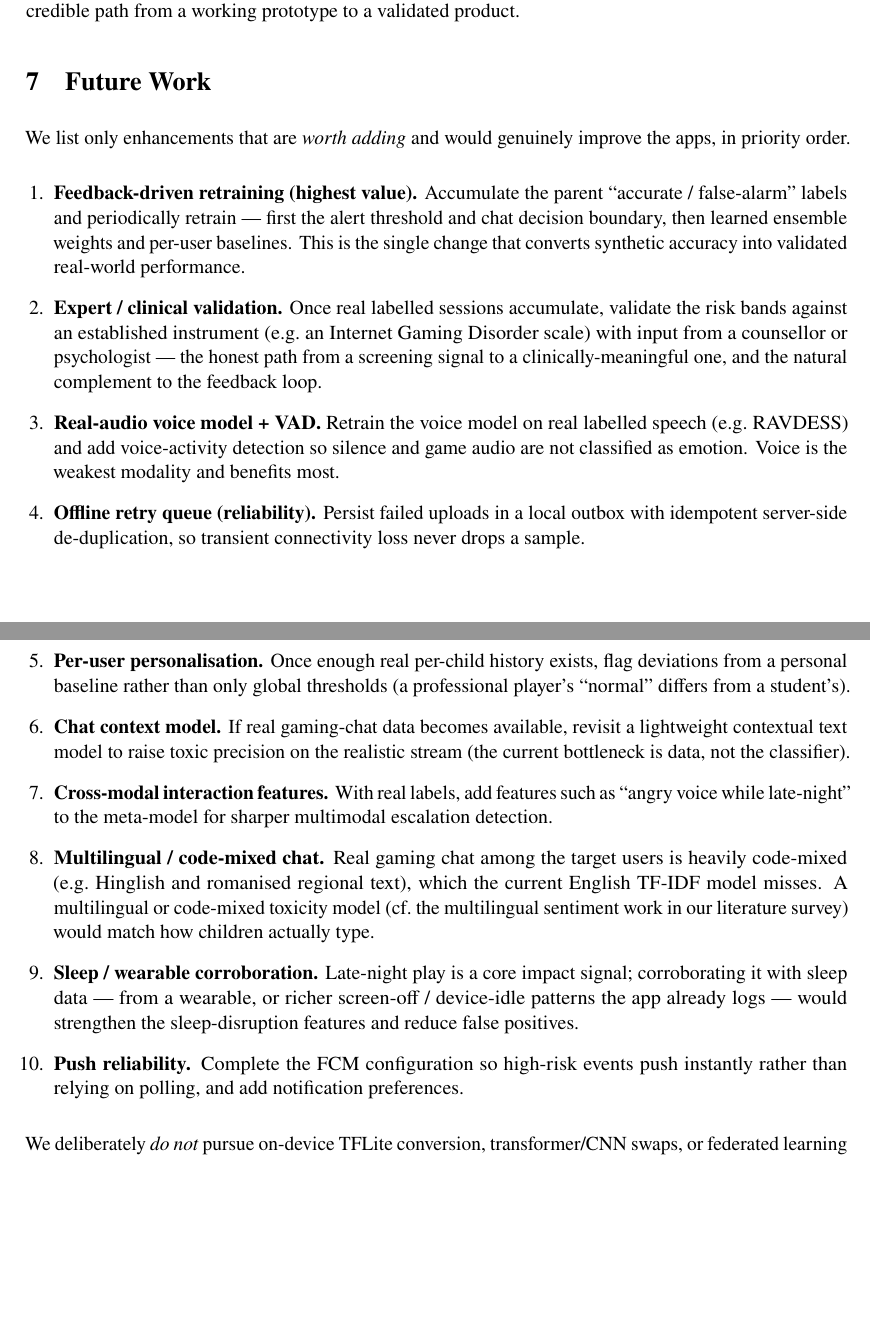
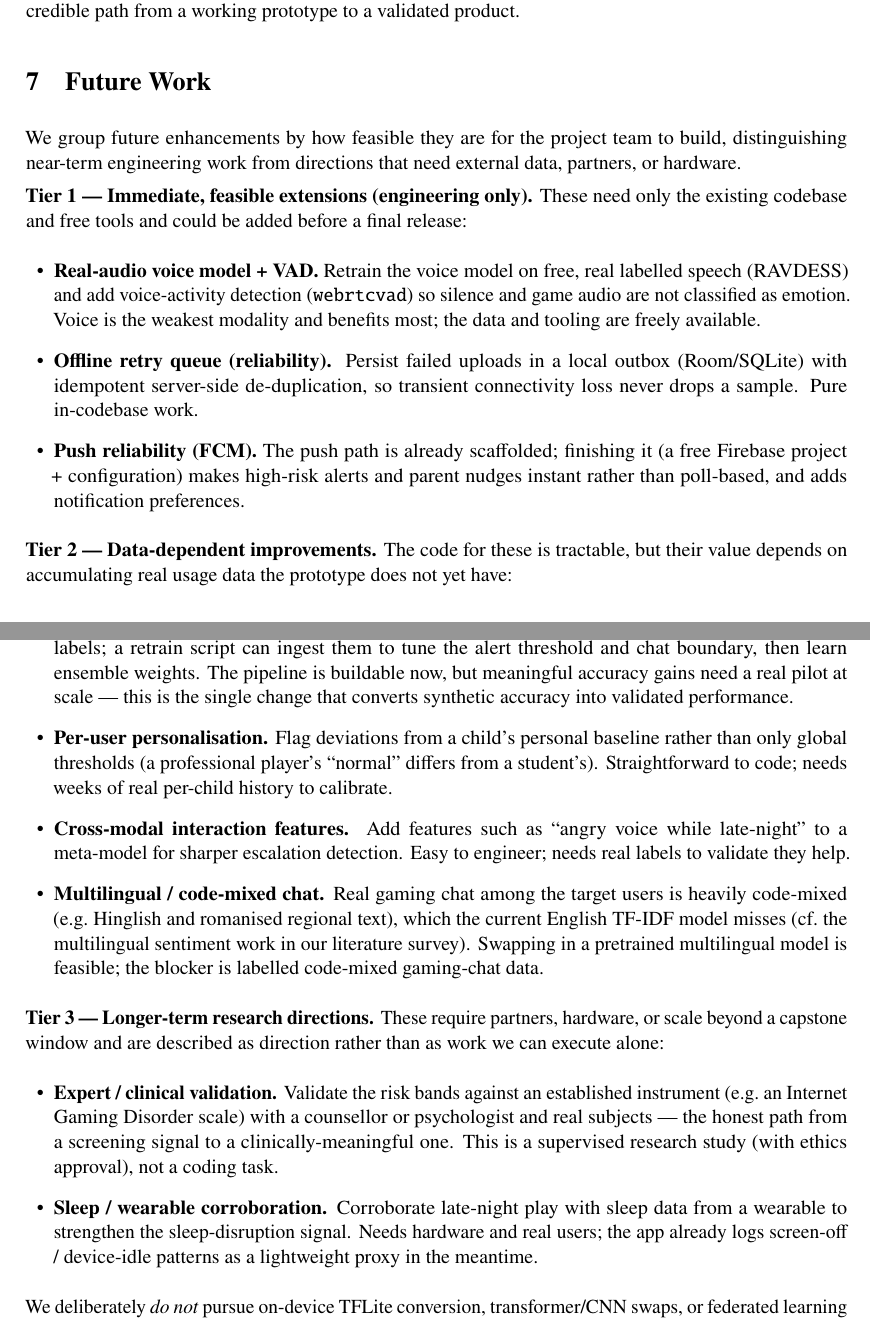
Before and after one commit to kaustubhagarwal21/gaming-addiction-detection-capstone, a LaTeX paper (docs/PROJECT_PAPER.tex): two parts of pages 8 and 9 of 9, joined at a grey line, cut so that both start at the same text, the shorter picture padded with empty space. Compiled offline with pdfLaTeX.

Commit message:
docs(paper): restructure Future Work into feasibility tiers
Reorganise Future Work to honestly separate what the team can build from what needs
external resources:
- Tier 1 (immediate, engineering only): real-audio voice+VAD, offline retry queue, FCM push.
- Tier 2 (data-dependent): feedback-driven retraining, per-user personalisation,
  cross-modal features, multilingual/code-mixed chat (blocker noted).
- Tier 3 (longer-term research): clinical validation, wearable/sleep corroboration.
Folds the redundant standalone "chat context model" item into the multilingual one.
Compiles clean, 0 overfull boxes.

```diff
--- a/docs/PROJECT_PAPER.tex
+++ b/docs/PROJECT_PAPER.tex
@@ -431,49 +431,63 @@ which is the credible path from a working prototype to a validated product.
 % =====================================================================
 \section{Future Work}
 % =====================================================================
-We list only enhancements that are \emph{worth adding} and would genuinely improve
-the apps, in priority order.
+We group future enhancements by how feasible they are for the project team to build,
+distinguishing near-term engineering work from directions that need external data,
+partners, or hardware.
 
-\begin{enumerate}[leftmargin=1.4em]
-  \item \textbf{Feedback-driven retraining (highest value).} Accumulate the parent
-        ``accurate / false-alarm'' labels and periodically retrain --- first the
-        alert threshold and chat decision boundary, then learned ensemble weights and
-        per-user baselines. This is the single change that converts synthetic
-        accuracy into validated real-world performance.
-  \item \textbf{Expert / clinical validation.} Once real labelled sessions accumulate,
-        validate the risk bands against an established instrument (e.g.\ an Internet
-        Gaming Disorder scale) with input from a counsellor or psychologist --- the
-        honest path from a screening signal to a clinically-meaningful one, and the
-        natural complement to the feedback loop.
-  \item \textbf{Real-audio voice model + VAD.} Retrain the voice model on real
-        labelled speech (e.g.\ RAVDESS) and add voice-activity detection so silence
-        and game audio are not classified as emotion. Voice is the weakest modality
-        and benefits most.
+\textbf{Tier 1 --- Immediate, feasible extensions (engineering only).}
+These need only the existing codebase and free tools and could be added before a final
+release:
+\begin{itemize}[leftmargin=1.4em]
+  \item \textbf{Real-audio voice model + VAD.} Retrain the voice model on free, real
+        labelled speech (RAVDESS) and add voice-activity detection (\texttt{webrtcvad})
+        so silence and game audio are not classified as emotion. Voice is the weakest
+        modality and benefits most; the data and tooling are freely available.
   \item \textbf{Offline retry queue (reliability).} Persist failed uploads in a local
-        outbox with idempotent server-side de-duplication, so transient
-        connectivity loss never drops a sample.
-  \item \textbf{Per-user personalisation.} Once enough real per-child history exists,
-        flag deviations from a personal baseline rather than only global thresholds
-        (a professional player's ``normal'' differs from a student's).
-  \item \textbf{Chat context model.} If real gaming-chat data becomes available,
-        revisit a lightweight contextual text model to raise toxic precision on the
-        realistic stream (the current bottleneck is data, not the classifier).
-  \item \textbf{Cross-modal interaction features.} With real labels, add features
-        such as ``angry voice while late-night'' to the meta-model for sharper
-        multimodal escalation detection.
-  \item \textbf{Multilingual / code-mixed chat.} Real gaming chat among the target
-        users is heavily code-mixed (e.g.\ Hinglish and romanised regional text), which
-        the current English TF-IDF model misses. A multilingual or code-mixed toxicity
-        model (cf.\ the multilingual sentiment work in our literature survey) would
-        match how children actually type.
-  \item \textbf{Sleep / wearable corroboration.} Late-night play is a core impact
-        signal; corroborating it with sleep data --- from a wearable, or richer
-        screen-off / device-idle patterns the app already logs --- would strengthen the
-        sleep-disruption features and reduce false positives.
-  \item \textbf{Push reliability.} Complete the FCM configuration so high-risk events
-        push instantly rather than relying on polling, and add notification
-        preferences.
-\end{enumerate}
+        outbox (Room/SQLite) with idempotent server-side de-duplication, so transient
+        connectivity loss never drops a sample. Pure in-codebase work.
+  \item \textbf{Push reliability (FCM).} The push path is already scaffolded; finishing
+        it (a free Firebase project + configuration) makes high-risk alerts and parent
+        nudges instant rather than poll-based, and adds notification preferences.
+\end{itemize}
+
+\textbf{Tier 2 --- Data-dependent improvements.}
+The code for these is tractable, but their value depends on accumulating real usage
+data the prototype does not yet have:
+\begin{itemize}[leftmargin=1.4em]
+  \item \textbf{Feedback-driven retraining.} The feedback loop already records parent
+        ``accurate / false-alarm'' labels; a retrain script can ingest them to tune the
+        alert threshold and chat boundary, then learn ensemble weights. The pipeline is
+        buildable now, but meaningful accuracy gains need a real pilot at scale --- this
+        is the single change that converts synthetic accuracy into validated performance.
+  \item \textbf{Per-user personalisation.} Flag deviations from a child's personal
+        baseline rather than only global thresholds (a professional player's ``normal''
+        differs from a student's). Straightforward to code; needs weeks of real
+        per-child history to calibrate.
+  \item \textbf{Cross-modal interaction features.} Add features such as ``angry voice
+        while late-night'' to a meta-model for sharper escalation detection. Easy to
+        engineer; needs real labels to validate they help.
+  \item \textbf{Multilingual / code-mixed chat.} Real gaming chat among the target users
+        is heavily code-mixed (e.g.\ Hinglish and romanised regional text), which the
+        current English TF-IDF model misses (cf.\ the multilingual sentiment work in our
+        literature survey). Swapping in a pretrained multilingual model is feasible; the
+        blocker is labelled code-mixed gaming-chat data.
+\end{itemize}
+
+\textbf{Tier 3 --- Longer-term research directions.}
+These require partners, hardware, or scale beyond a capstone window and are described as
+direction rather than as work we can execute alone:
+\begin{itemize}[leftmargin=1.4em]
+  \item \textbf{Expert / clinical validation.} Validate the risk bands against an
+        established instrument (e.g.\ an Internet Gaming Disorder scale) with a
+        counsellor or psychologist and real subjects --- the honest path from a screening
+        signal to a clinically-meaningful one. This is a supervised research study (with
+        ethics approval), not a coding task.
+  \item \textbf{Sleep / wearable corroboration.} Corroborate late-night play with sleep
+        data from a wearable to strengthen the sleep-disruption signal. Needs hardware
+        and real users; the app already logs screen-off / device-idle patterns as a
+        lightweight proxy in the meantime.
+\end{itemize}
 
 We deliberately \emph{do not} pursue on-device TFLite conversion, transformer/CNN
 swaps, or federated learning at this stage: on synthetic data they add complexity and
```
